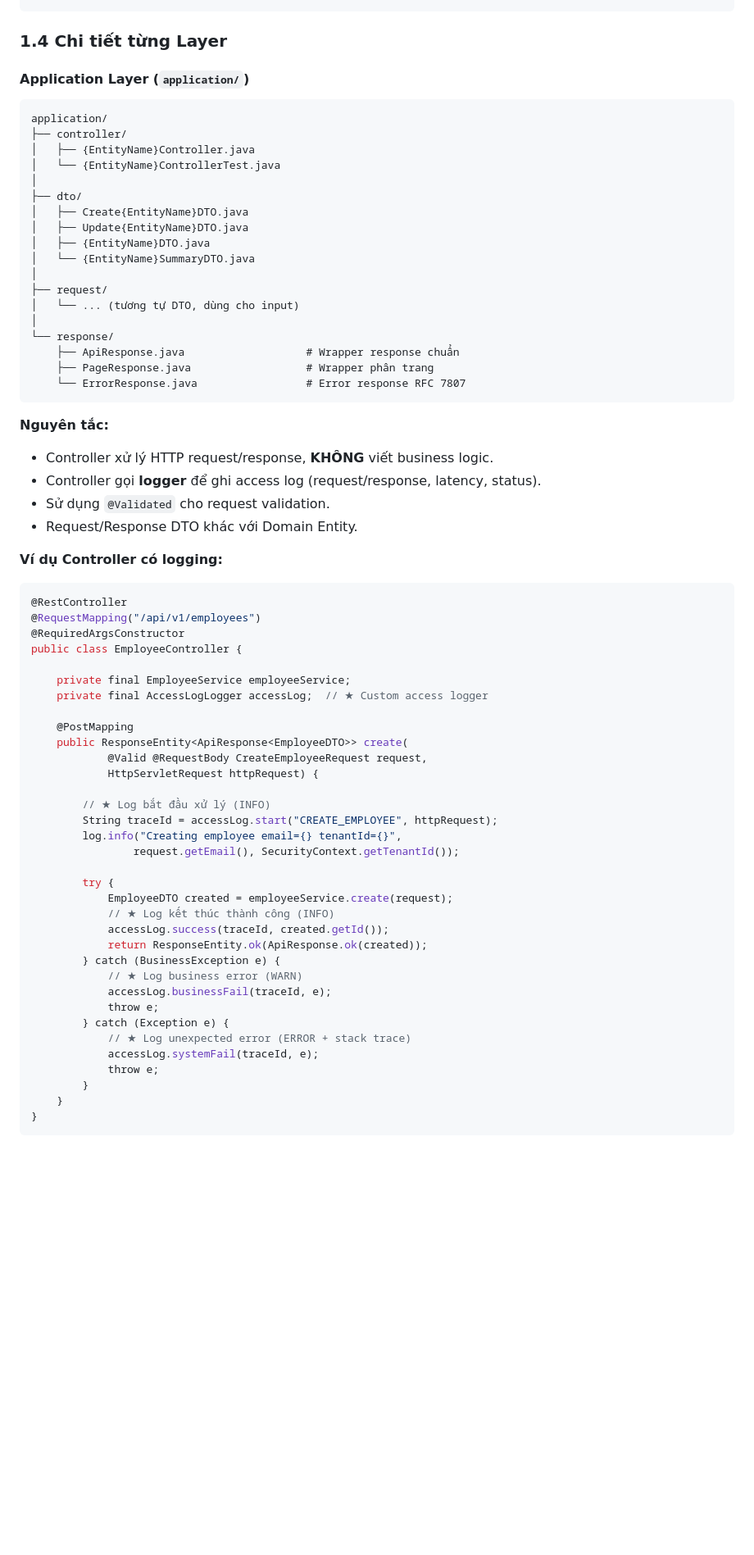
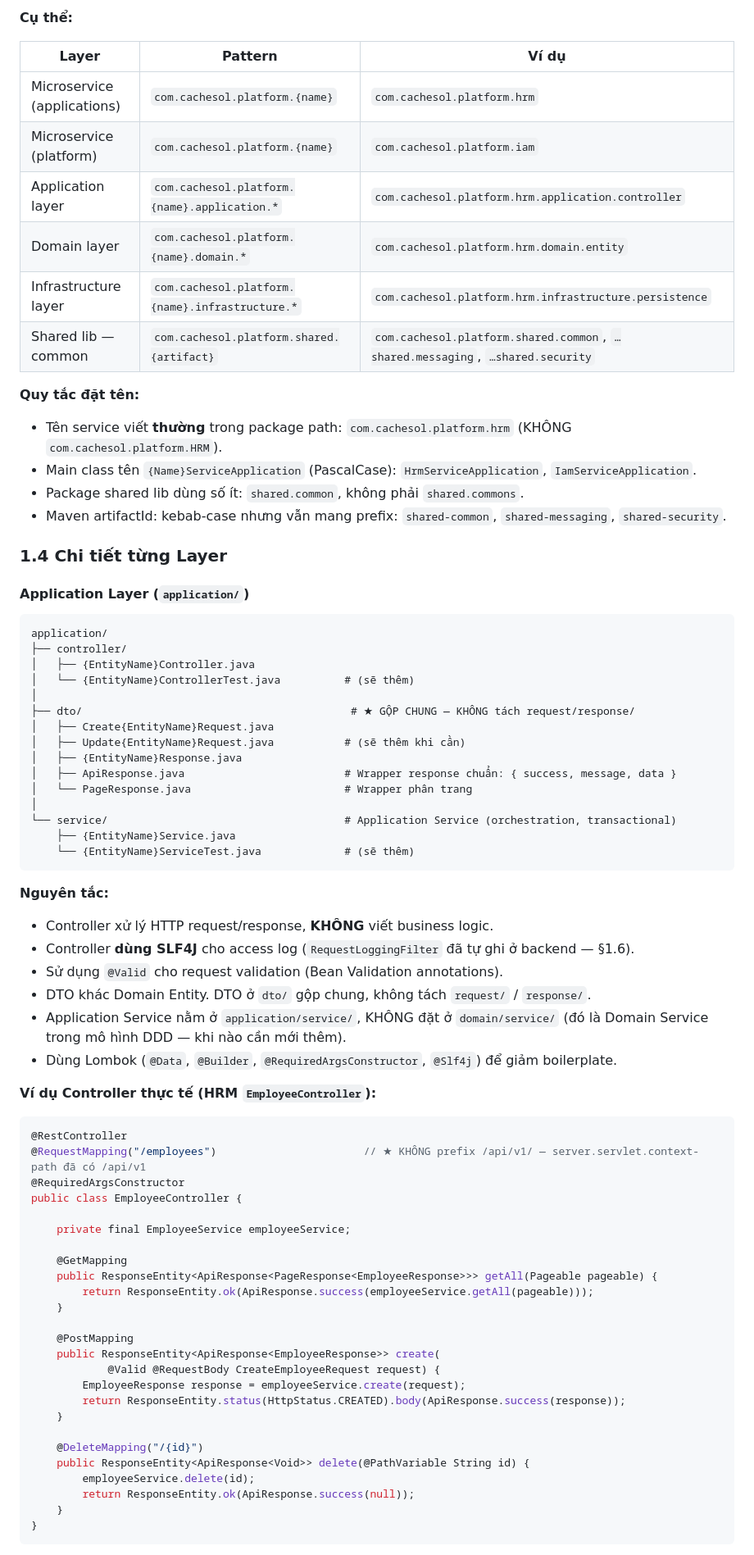
Before and after one commit to nvhuong/cachesol-docs, a Markdown page: enterprise-platform/SOURCE-CODE-STRUCTURE.md, the part around one of its changes. Shown at 82% size. Rendered like a GitHub page; blank space fills up the shorter version.

````diff
--- a/enterprise-platform/SOURCE-CODE-STRUCTURE.md
+++ b/enterprise-platform/SOURCE-CODE-STRUCTURE.md
@@ -173,3 +185,19 @@ Mỗi microservice tuân theo **Layered Architecture** hoặc **Onion Architectu
+**Cụ thể:**
+
+| Layer | Pattern | Ví dụ |
+|-------|---------|-------|
+| Microservice (applications) | `com.cachesol.platform.{name}` | `com.cachesol.platform.hrm` |
+| Microservice (platform) | `com.cachesol.platform.{name}` | `com.cachesol.platform.iam` |
+| Application layer | `com.cachesol.platform.{name}.application.*` | `com.cachesol.platform.hrm.application.controller` |
+| Domain layer | `com.cachesol.platform.{name}.domain.*` | `com.cachesol.platform.hrm.domain.entity` |
+| Infrastructure layer | `com.cachesol.platform.{name}.infrastructure.*` | `com.cachesol.platform.hrm.infrastructure.persistence` |
+| Shared lib — common | `com.cachesol.platform.shared.{artifact}` | `com.cachesol.platform.shared.common`, `…shared.messaging`, `…shared.security` |
+
+**Quy tắc đặt tên:**
+- Tên service viết **thường** trong package path: `com.cachesol.platform.hrm` (KHÔNG `com.cachesol.platform.HRM`).
+- Main class tên `{Name}ServiceApplication` (PascalCase): `HrmServiceApplication`, `IamServiceApplication`.
+- Package shared lib dùng số ít: `shared.common`, không phải `shared.commons`.
+- Maven artifactId: kebab-case nhưng vẫn mang prefix: `shared-common`, `shared-messaging`, `shared-security`.
 
 ### 1.4 Chi tiết từng Layer
 
@@ -179,64 +207,54 @@ Mỗi microservice tuân theo **Layered Architecture** hoặc **Onion Architectu
 application/
 ├── controller/
 │   ├── {EntityName}Controller.java
-│   └── {EntityName}ControllerTest.java
+│   └── {EntityName}ControllerTest.java          # (sẽ thêm)
 │
-├── dto/
-│   ├── Create{EntityName}DTO.java
-│   ├── Update{EntityName}DTO.java
-│   ├── {EntityName}DTO.java
-│   └── {EntityName}SummaryDTO.java
+├── dto/                                          # ★ GỘP CHUNG — KHÔNG tách request/response/
+│   ├── Create{EntityName}Request.java
+│   ├── Update{EntityName}Request.java           # (sẽ thêm khi cần)
+│   ├── {EntityName}Response.java
+│   ├── ApiResponse.java                         # Wrapper response chuẩn: { success, message, data }
+│   └── PageResponse.java                        # Wrapper phân trang
 │
-├── request/
-│   └── ... (tương tự DTO, dùng cho input)
-│
-└── response/
-    ├── ApiResponse.java                   # Wrapper response chuẩn
-    ├── PageResponse.java                  # Wrapper phân trang
-    └── ErrorResponse.java                 # Error response RFC 7807
+└── service/                                     # Application Service (orchestration, transactional)
+    ├── {EntityName}Service.java
+    └── {EntityName}ServiceTest.java             # (sẽ thêm)
 ```
 
 **Nguyên tắc:**
 - Controller xử lý HTTP request/response, **KHÔNG** viết business logic.
-- Controller gọi **logger** để ghi access log (request/response, latency, status).
-- Sử dụng `@Validated` cho request validation.
-- Request/Response DTO khác với Domain Entity.
+- Controller **dùng SLF4J** cho access log (`RequestLoggingFilter` đã tự ghi ở backend — §1.6).
+- Sử dụng `@Valid` cho request validation (Bean Validation annotations).
+- DTO khác Domain Entity. DTO ở `dto/` gộp chung, không tách `request/` / `response/`.
+- Application Service nằm ở `application/service/`, KHÔNG đặt ở `domain/service/` (đó là Domain Service trong mô hình DDD — khi nào cần mới thêm).
+- Dùng Lombok (`@Data`, `@Builder`, `@RequiredArgsConstructor`, `@Slf4j`) để giảm boilerplate.
 
-**Ví dụ Controller có logging:**
+**Ví dụ Controller thực tế (HRM `EmployeeController`):**
 
 ```java
 @RestController
-@RequestMapping("/api/v1/employees")
+@RequestMapping("/employees")                       // ★ KHÔNG prefix /api/v1/ — server.servlet.context-path đã có /api/v1
 @RequiredArgsConstructor
 public class EmployeeController {
 
     private final EmployeeService employeeService;
-    private final AccessLogLogger accessLog;  // ★ Custom access logger
+
+    @GetMapping
+    public ResponseEntity<ApiResponse<PageResponse<EmployeeResponse>>> getAll(Pageable pageable) {
+        return ResponseEntity.ok(ApiResponse.success(employeeService.getAll(pageable)));
+    }
 
     @PostMapping
-    public ResponseEntity<ApiResponse<EmployeeDTO>> create(
-            @Valid @RequestBody CreateEmployeeRequest request,
-            HttpServletRequest httpRequest) {
+    public ResponseEntity<ApiResponse<EmployeeResponse>> create(
+            @Valid @RequestBody CreateEmployeeRequest request) {
+        EmployeeResponse response = employeeService.create(request);
+        return ResponseEntity.status(HttpStatus.CREATED).body(ApiResponse.success(response));
+    }
 
-        // ★ Log bắt đầu xử lý (INFO)
-        String traceId = accessLog.start("CREATE_EMPLOYEE", httpRequest);
-        log.info("Creating employee email={} tenantId={}",
-                request.getEmail(), SecurityContext.getTenantId());
-
-        try {
-            EmployeeDTO created = employeeService.create(request);
-            // ★ Log kết thúc thành công (INFO)
-            accessLog.success(traceId, created.getId());
-            return ResponseEntity.ok(ApiResponse.ok(created));
-        } catch (BusinessException e) {
-            // ★ Log business error (WARN)
-            accessLog.businessFail(traceId, e);
-            throw e;
-        } catch (Exception e) {
-            // ★ Log unexpected error (ERROR + stack trace)
-            accessLog.systemFail(traceId, e);
-            throw e;
-        }
+    @DeleteMapping("/{id}")
+    public ResponseEntity<ApiResponse<Void>> delete(@PathVariable String id) {
+        employeeService.delete(id);
+        return ResponseEntity.ok(ApiResponse.success(null));
     }
 }
 ```
````
Also changed, not shown: other parts of enterprise-platform/SOURCE-CODE-STRUCTURE.md (+129 -77 lines).
